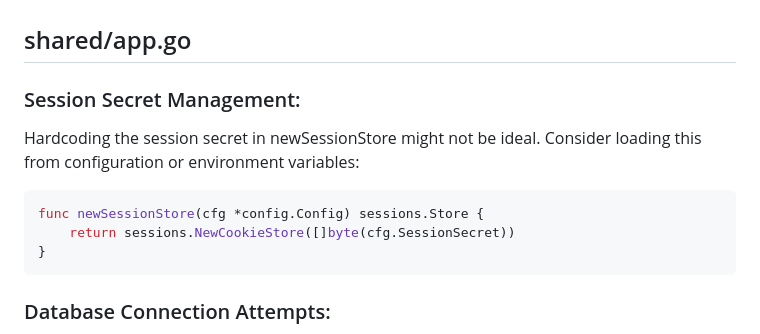
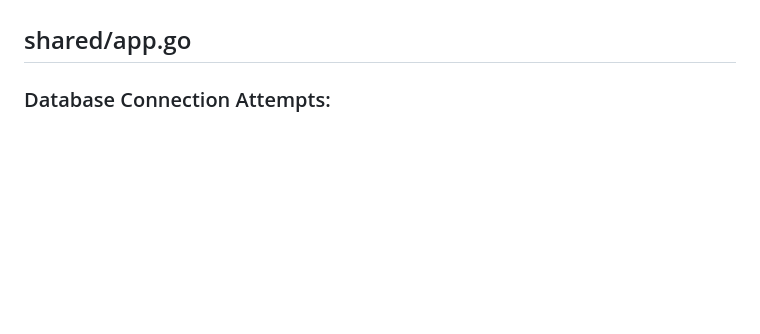
Before and after one commit to fullstackdev42/mp-emailer, a Markdown page: TODO.md, the part around the change. Rendered like a GitHub page; blank space fills up the shorter version.

Commit message:
TODO WIP

````diff
--- a/TODO.md
+++ b/TODO.md
@@ -96,16 +96,6 @@
 - [ ] Test session handling
 
 ## shared/app.go
-
-### Session Secret Management:
-
-Hardcoding the session secret in newSessionStore might not be ideal. Consider loading this from configuration or environment variables:
-
-```go
-func newSessionStore(cfg *config.Config) sessions.Store {
-    return sessions.NewCookieStore([]byte(cfg.SessionSecret))
-}
-```
 
 ### Database Connection Attempts:
 
````
